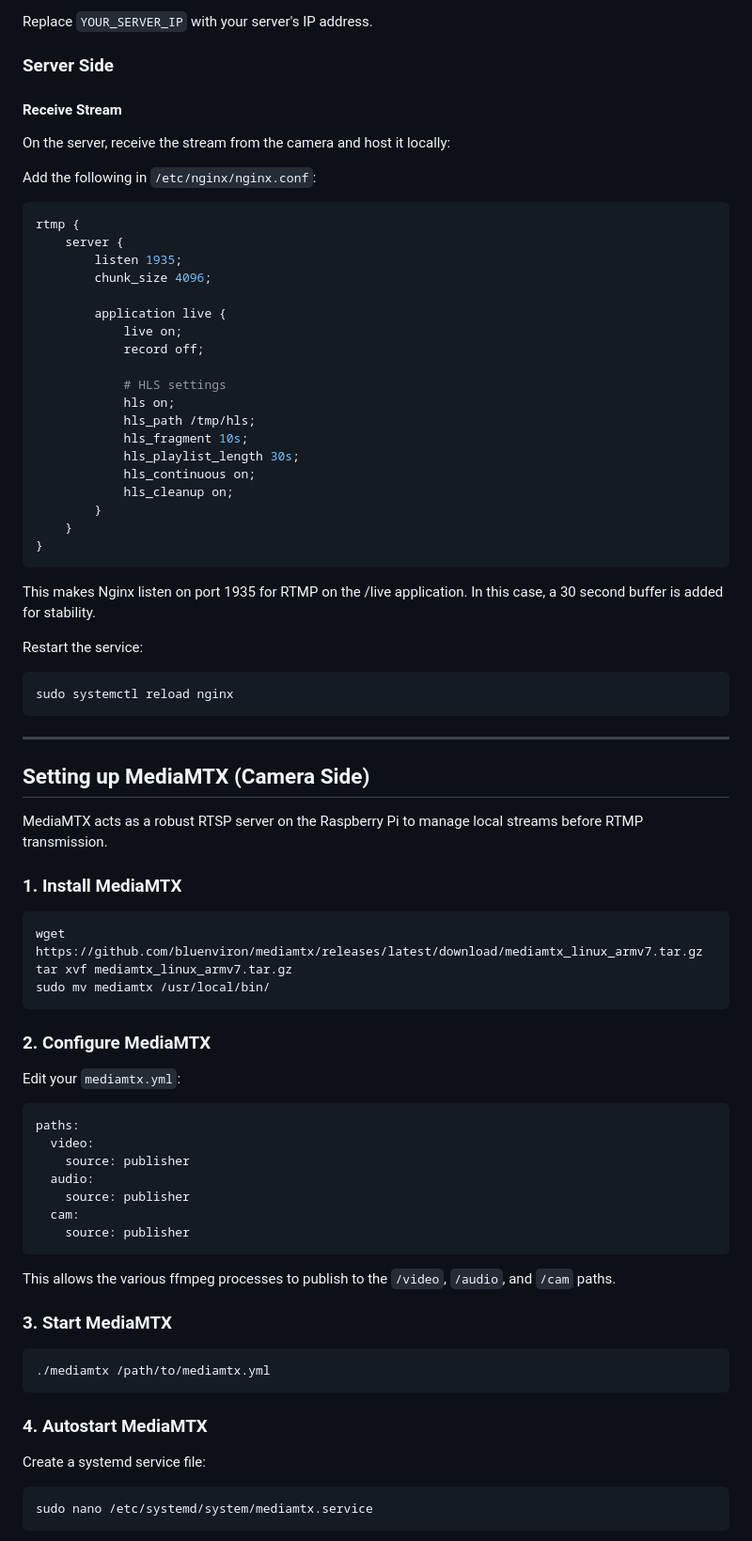
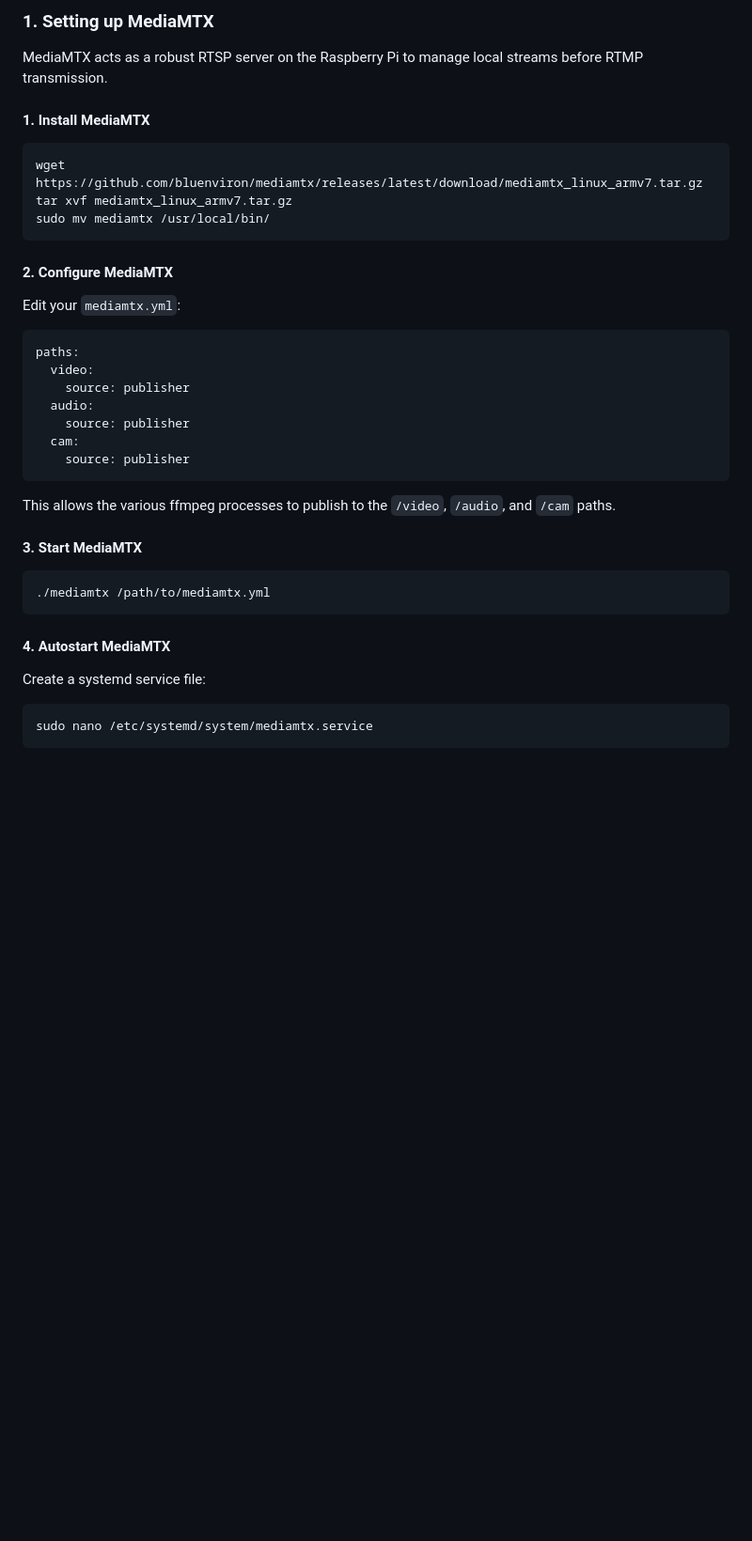
Before and after one commit to naessenskjell/BirdStream, a Markdown page: ReadMe.md, the part around one of its changes. Shown at 94% size. Drawn GitHub-style; blank space fills up the shorter version.

````diff
--- a/ReadMe.md
+++ b/ReadMe.md
@@ -64,51 +22,8 @@ ffmpeg -rtsp_transport tcp -i rtsp://localhost:8554/cam \
-Replace `YOUR_SERVER_IP` with your server's IP address.
-
-
-### Server Side
-
-#### Receive Stream
-
-On the server, receive the stream from the camera and host it locally:
-
-Add the following in `/etc/nginx/nginx.conf`:
-
-```ini
-rtmp {
-    server {
-        listen 1935;
-        chunk_size 4096;
-
-        application live {
-            live on;
-            record off;
-
-            # HLS settings
-            hls on;
-            hls_path /tmp/hls;
-            hls_fragment 10s;
-            hls_playlist_length 30s;
-            hls_continuous on;
-            hls_cleanup on;
-        }
-    }
-}
-```
-
-This makes Nginx listen on port 1935 for RTMP on the /live application. In this case, a 30 second buffer is added for stability.
-
-Restart the service:
-
-```sh
-sudo systemctl reload nginx
-```
-
----
-
-## Setting up MediaMTX (Camera Side)
+### 1. Setting up MediaMTX
 
 MediaMTX acts as a robust RTSP server on the Raspberry Pi to manage local streams before RTMP transmission.
 
-### 1. Install MediaMTX
+#### 1. Install MediaMTX
 
 ```sh
 wget https://github.com/bluenviron/mediamtx/releases/latest/download/mediamtx_linux_armv7.tar.gz
@@ -116,7 +31,7 @@ tar xvf mediamtx_linux_armv7.tar.gz
 sudo mv mediamtx /usr/local/bin/
 ```
 
-### 2. Configure MediaMTX
+#### 2. Configure MediaMTX
 
 Edit your `mediamtx.yml`:
 
@@ -132,13 +47,13 @@ paths:
 
 This allows the various ffmpeg processes to publish to the `/video`, `/audio`, and `/cam` paths.
 
-### 3. Start MediaMTX
+#### 3. Start MediaMTX
 
 ```sh
 ./mediamtx /path/to/mediamtx.yml
 ```
 
-### 4. Autostart MediaMTX
+#### 4. Autostart MediaMTX
 
 Create a systemd service file:
 
````
Also changed, not shown: other parts of ReadMe.md (+50 -59 lines).
